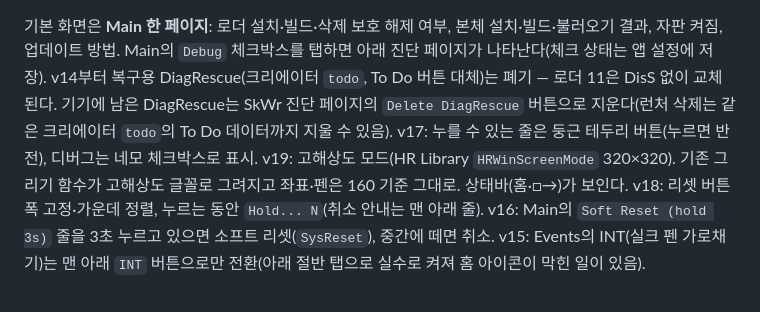
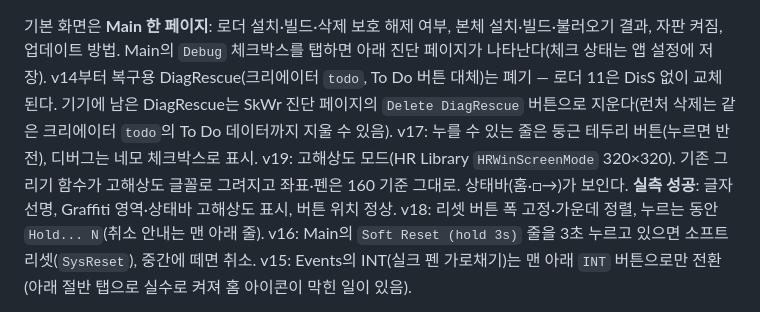
Before and after one commit to muns5965/clie-hangul-keyboard, a Markdown page: README.md, the part around the change. Rendered like a GitHub page.

Commit message:
README: ClieDiag v19 고해상도 실측 성공
Co-Authored-By: Claude Opus 5.5 <noreply@anthropic.com>
Claude-Session: https://claude.ai/code/session_0111EUgHmukks2KoNHTb7Lqc

```diff
--- a/README.md
+++ b/README.md
@@ -110,7 +110,7 @@ Main의 `Debug` 체크박스를 탭하면 아래 진단 페이지가 나타난
 v14부터 복구용 DiagRescue(크리에이터 `todo`, To Do 버튼 대체)는 폐기 — 로더 11은 DisS 없이 교체된다.
 기기에 남은 DiagRescue는 SkWr 진단 페이지의 `Delete DiagRescue` 버튼으로 지운다(런처 삭제는 같은 크리에이터 `todo`의 To Do 데이터까지 지울 수 있음).
 v17: 누를 수 있는 줄은 둥근 테두리 버튼(누르면 반전), 디버그는 네모 체크박스로 표시.
-v19: 고해상도 모드(HR Library `HRWinScreenMode` 320×320). 기존 그리기 함수가 고해상도 글꼴로 그려지고 좌표·펜은 160 기준 그대로. 상태바(홈·□→)가 보인다.
+v19: 고해상도 모드(HR Library `HRWinScreenMode` 320×320). 기존 그리기 함수가 고해상도 글꼴로 그려지고 좌표·펜은 160 기준 그대로. 상태바(홈·□→)가 보인다. **실측 성공**: 글자 선명, Graffiti 영역·상태바 고해상도 표시, 버튼 위치 정상.
 v18: 리셋 버튼 폭 고정·가운데 정렬, 누르는 동안 `Hold... N`(취소 안내는 맨 아래 줄).
 v16: Main의 `Soft Reset (hold 3s)` 줄을 3초 누르고 있으면 소프트 리셋(`SysReset`), 중간에 떼면 취소.
 v15: Events의 INT(실크 펜 가로채기)는 맨 아래 `INT` 버튼으로만 전환(아래 절반 탭으로 실수로 켜져 홈 아이콘이 막힌 일이 있음).
```
